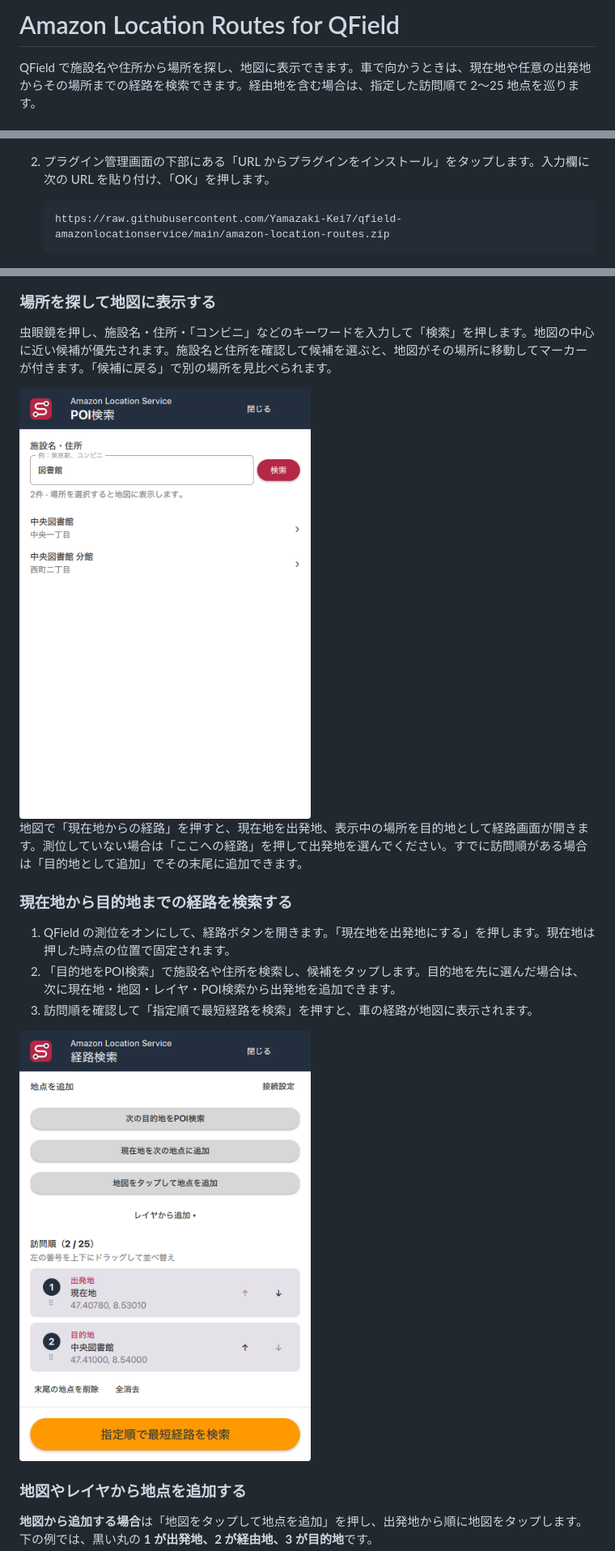
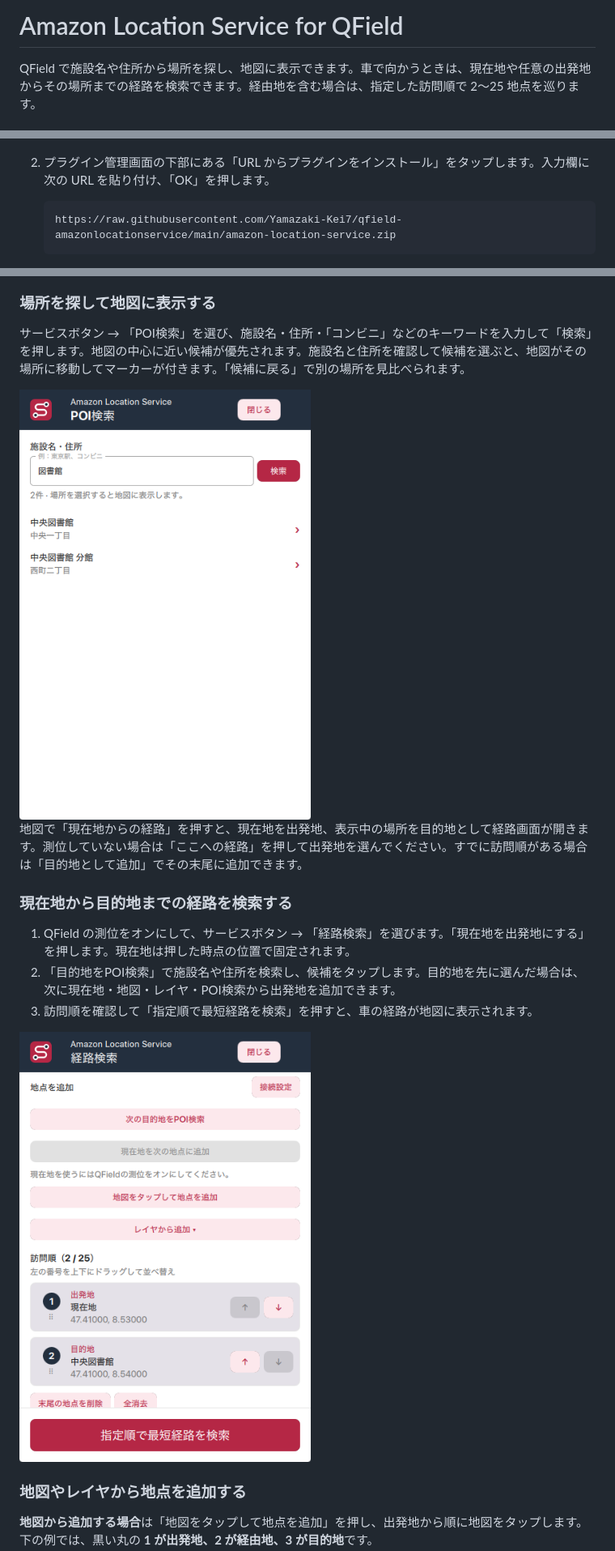
Before and after one commit to Yamazaki-Kei7/qfield-amazonlocationservice, a Markdown page: README.md, 3 parts joined by grey strips. Shown at 81% size. Rendered like a GitHub page; pictures changed too: img/poi-search-results.png, img/route-with-poi.png.

Commit message:
Refactor UI components and update documentation for Amazon Location Serv

````diff
--- a/README.md
+++ b/README.md
@@ -1,4 +1,4 @@
-# Amazon Location Routes for QField
+# Amazon Location Service for QField
 
 QField で施設名や住所から場所を探し、地図に表示できます。車で向かうときは、現在地や任意の出発地からその場所までの経路を検索できます。経由地を含む場合は、指定した訪問順で 2〜25 地点を巡ります。
 
@@ -26,7 +28,7 @@ QField で施設名や住所から場所を探し、地図に表示できます
 2. プラグイン管理画面の下部にある「URL からプラグインをインストール」をタップします。入力欄に次の URL を貼り付け、「OK」を押します。
 
    ```text
-   https://raw.githubusercontent.com/Yamazaki-Kei7/qfield-amazonlocationservice/main/amazon-location-routes.zip
+   https://raw.githubusercontent.com/Yamazaki-Kei7/qfield-amazonlocationservice/main/amazon-location-service.zip
    ```
 
    <img src="img/plugin-install-url-dialog.png" alt="Install Plugin from URL ダイアログ。中央に URL 入力欄、右下に OK ボタンがある" width="360">
@@ -49,7 +51,7 @@ QField のプラグインツールバーには、虫眼鏡の「POI検索」と
 
 ### 場所を探して地図に表示する
 
-虫眼鏡を押し、施設名・住所・「コンビニ」などのキーワードを入力して「検索」を押します。地図の中心に近い候補が優先されます。施設名と住所を確認して候補を選ぶと、地図がその場所に移動してマーカーが付きます。「候補に戻る」で別の場所を見比べられます。
+サービスボタン → 「POI検索」を選び、施設名・住所・「コンビニ」などのキーワードを入力して「検索」を押します。地図の中心に近い候補が優先されます。施設名と住所を確認して候補を選ぶと、地図がその場所に移動してマーカーが付きます。「候補に戻る」で別の場所を見比べられます。
 
 <img src="img/poi-search-results.png" alt="POI検索画面。図書館の検索結果に施設名と住所が並ぶ。表示内容は操作説明用のサンプル" width="360">
 
@@ -57,7 +59,7 @@ QField のプラグインツールバーには、虫眼鏡の「POI検索」と
 
 ### 現在地から目的地までの経路を検索する
 
-1. QField の測位をオンにして、経路ボタンを開きます。「現在地を出発地にする」を押します。現在地は押した時点の位置で固定されます。
+1. QField の測位をオンにして、サービスボタン → 「経路検索」を選びます。「現在地を出発地にする」を押します。現在地は押した時点の位置で固定されます。
 2. 「目的地をPOI検索」で施設名や住所を検索し、候補をタップします。目的地を先に選んだ場合は、次に現在地・地図・レイヤ・POI検索から出発地を追加できます。
 3. 訪問順を確認して「指定順で最短経路を検索」を押すと、車の経路が地図に表示されます。
 
````
Also changed, not shown: other parts of README.md (+15 -11 lines), img/amazon-location-menu.png (added), 8 other files.
